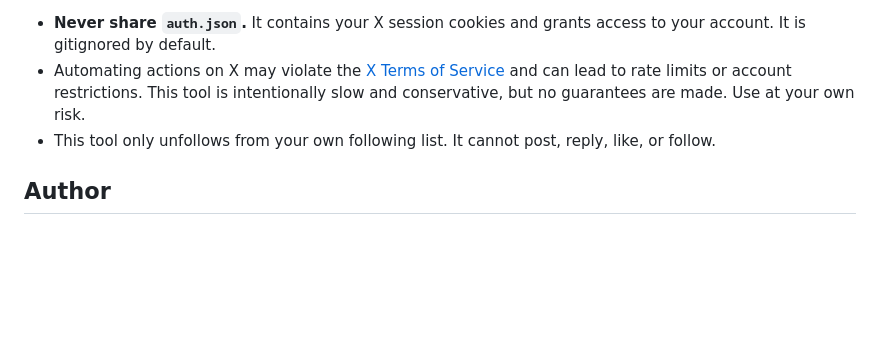
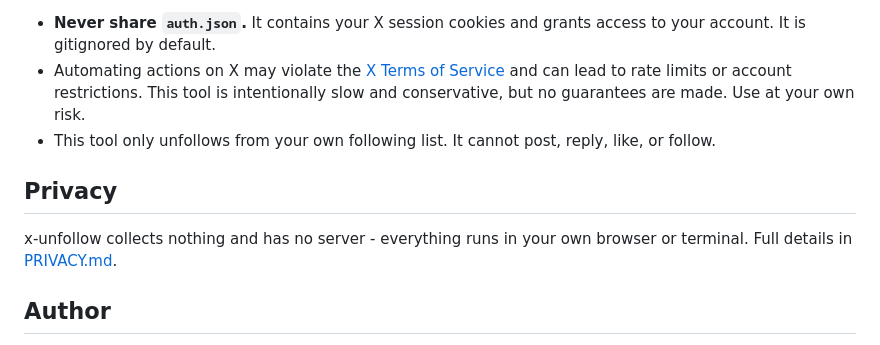
Before and after one commit to OxIsrafil/x-unfollow, a Markdown page: README.md, the part around the change. Drawn GitHub-style; blank space fills up the shorter version.

```diff
--- a/README.md
+++ b/README.md
@@ -77,6 +77,10 @@ One handle per line, with or without @.
 - Automating actions on X may violate the [X Terms of Service](https://x.com/en/tos) and can lead to rate limits or account restrictions. This tool is intentionally slow and conservative, but no guarantees are made. Use at your own risk.
 - This tool only unfollows from your own following list. It cannot post, reply, like, or follow.
 
+## Privacy
+
+x-unfollow collects nothing and has no server - everything runs in your own browser or terminal. Full details in [PRIVACY.md](PRIVACY.md).
+
 ## Author
 
 Built by [@israfill](https://x.com/israfill). If x-unfollow saved you an afternoon, a follow on X means a lot and helps more people find it.
```
Also changed, not shown: PRIVACY.md (added, +35 -0 lines).
